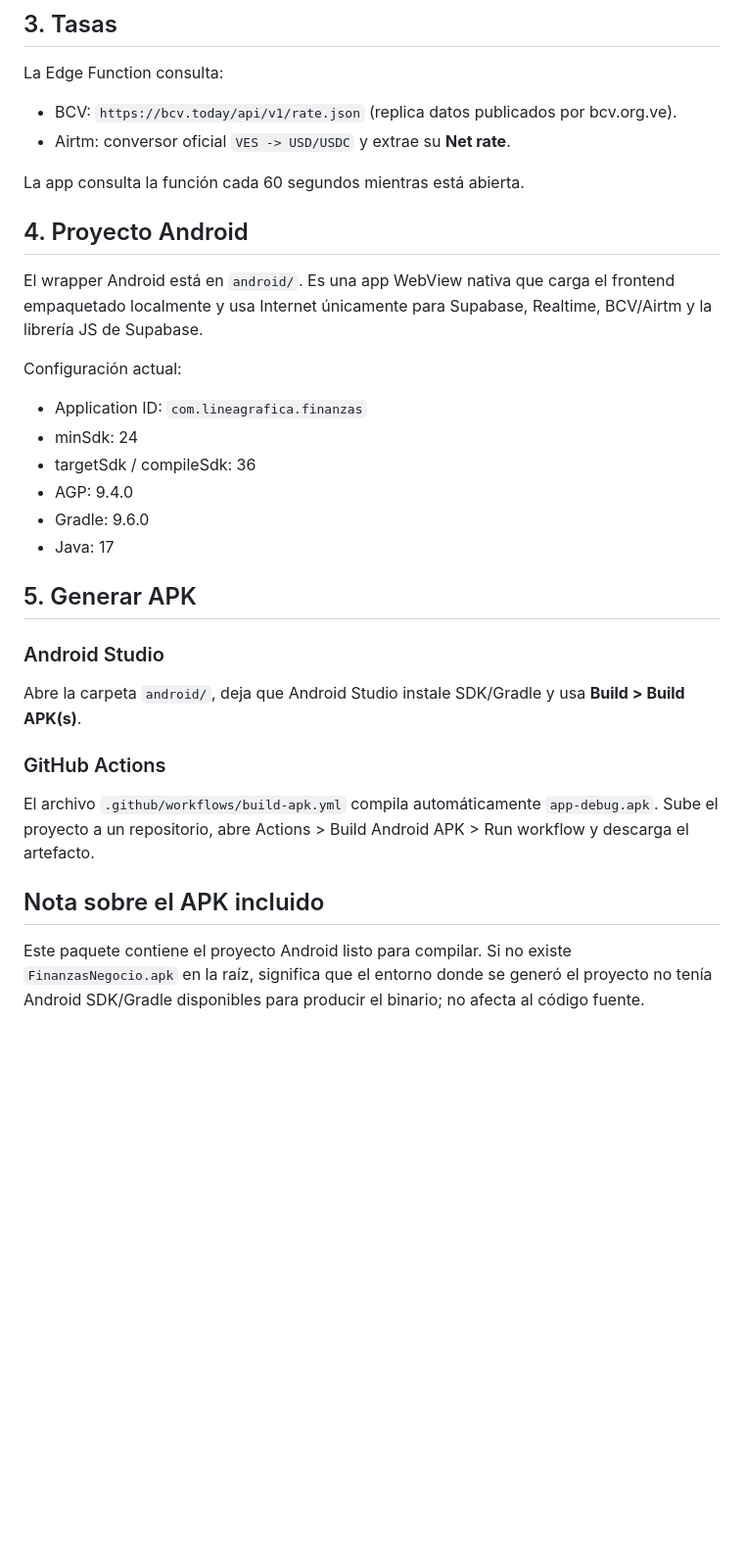
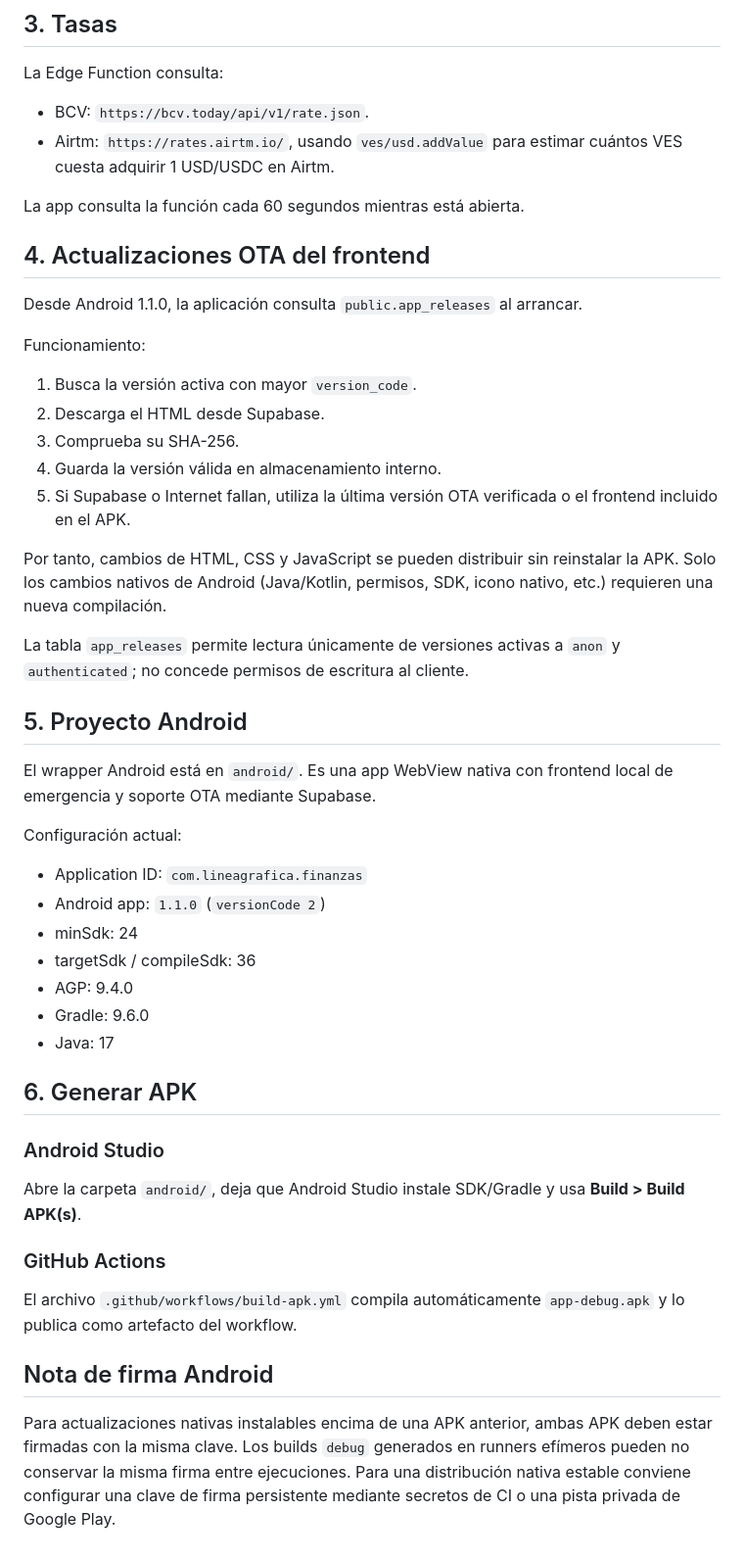
Before and after one commit to zoughons-pixel/finanzas-negocio, a Markdown page: README.md, the part around one of its changes. Shown at 98% size. GitHub-like rendering; blank space fills up the shorter version.

Commit message:
Document OTA updates and Airtm rate feed

```diff
--- a/README.md
+++ b/README.md
@@ -38,28 +39,43 @@ Si Supabase tiene activada la confirmación de email, cada usuario deberá confi
 
 ## 3. Tasas
 La Edge Function consulta:
-- BCV: `https://bcv.today/api/v1/rate.json` (replica datos publicados por bcv.org.ve).
-- Airtm: conversor oficial `VES -> USD/USDC` y extrae su **Net rate**.
+- BCV: `https://bcv.today/api/v1/rate.json`.
+- Airtm: `https://rates.airtm.io/`, usando `ves/usd.addValue` para estimar cuántos VES cuesta adquirir 1 USD/USDC en Airtm.
 
 La app consulta la función cada 60 segundos mientras está abierta.
 
-## 4. Proyecto Android
-El wrapper Android está en `android/`. Es una app WebView nativa que carga el frontend empaquetado localmente y usa Internet únicamente para Supabase, Realtime, BCV/Airtm y la librería JS de Supabase.
+## 4. Actualizaciones OTA del frontend
+Desde Android 1.1.0, la aplicación consulta `public.app_releases` al arrancar.
+
+Funcionamiento:
+1. Busca la versión activa con mayor `version_code`.
+2. Descarga el HTML desde Supabase.
+3. Comprueba su SHA-256.
+4. Guarda la versión válida en almacenamiento interno.
+5. Si Supabase o Internet fallan, utiliza la última versión OTA verificada o el frontend incluido en el APK.
+
+Por tanto, cambios de HTML, CSS y JavaScript se pueden distribuir sin reinstalar la APK. Solo los cambios nativos de Android (Java/Kotlin, permisos, SDK, icono nativo, etc.) requieren una nueva compilación.
+
+La tabla `app_releases` permite lectura únicamente de versiones activas a `anon` y `authenticated`; no concede permisos de escritura al cliente.
+
+## 5. Proyecto Android
+El wrapper Android está en `android/`. Es una app WebView nativa con frontend local de emergencia y soporte OTA mediante Supabase.
 
 Configuración actual:
 - Application ID: `com.lineagrafica.finanzas`
+- Android app: `1.1.0` (`versionCode 2`)
 - minSdk: 24
 - targetSdk / compileSdk: 36
 - AGP: 9.4.0
 - Gradle: 9.6.0
 - Java: 17
 
-## 5. Generar APK
+## 6. Generar APK
 ### Android Studio
 Abre la carpeta `android/`, deja que Android Studio instale SDK/Gradle y usa **Build > Build APK(s)**.
 
 ### GitHub Actions
-El archivo `.github/workflows/build-apk.yml` compila automáticamente `app-debug.apk`. Sube el proyecto a un repositorio, abre Actions > Build Android APK > Run workflow y descarga el artefacto.
+El archivo `.github/workflows/build-apk.yml` compila automáticamente `app-debug.apk` y lo publica como artefacto del workflow.
 
-## Nota sobre el APK incluido
-Este paquete contiene el proyecto Android listo para compilar. Si no existe `FinanzasNegocio.apk` en la raíz, significa que el entorno donde se generó el proyecto no tenía Android SDK/Gradle disponibles para producir el binario; no afecta al código fuente.
+## Nota de firma Android
+Para actualizaciones nativas instalables encima de una APK anterior, ambas APK deben estar firmadas con la misma clave. Los builds `debug` generados en runners efímeros pueden no conservar la misma firma entre ejecuciones. Para una distribución nativa estable conviene configurar una clave de firma persistente mediante secretos de CI o una pista privada de Google Play.
```
Also changed, not shown: other parts of README.md (+4 -3 lines).
